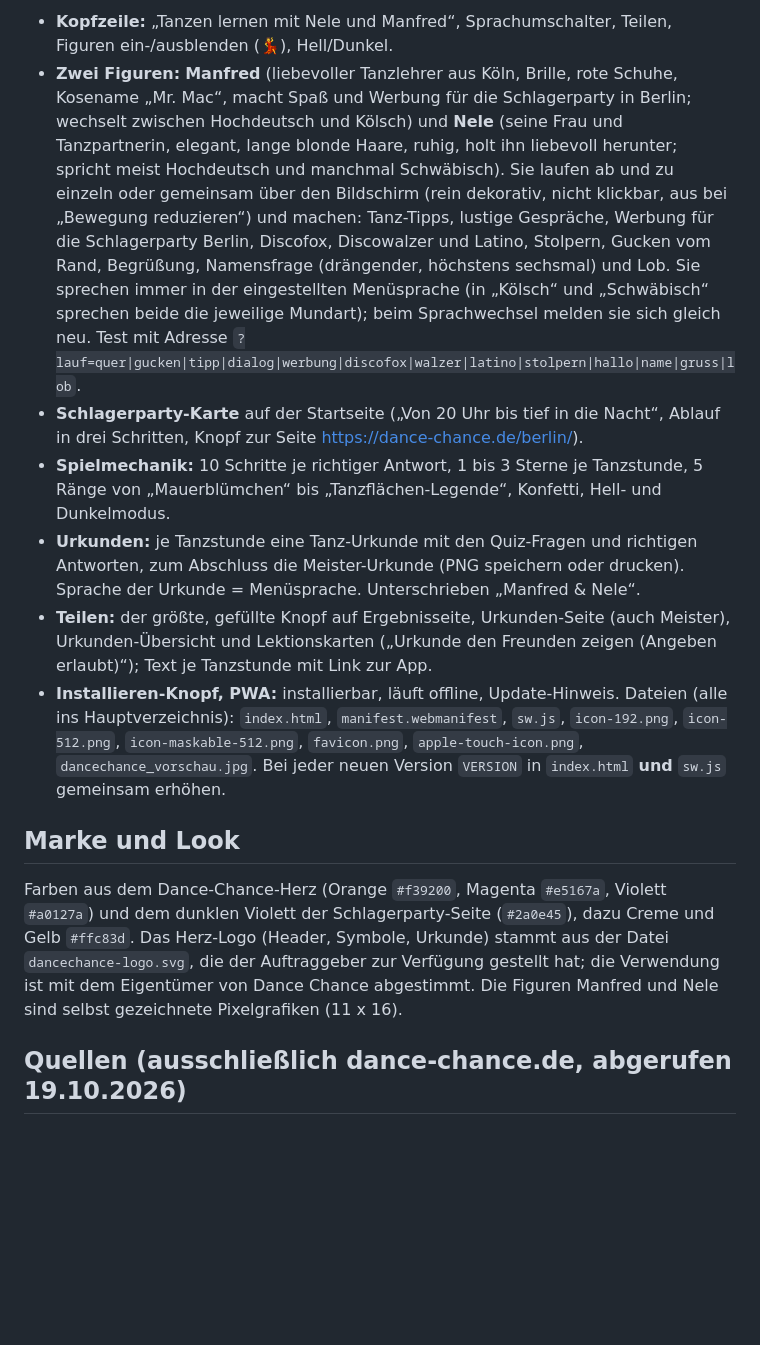
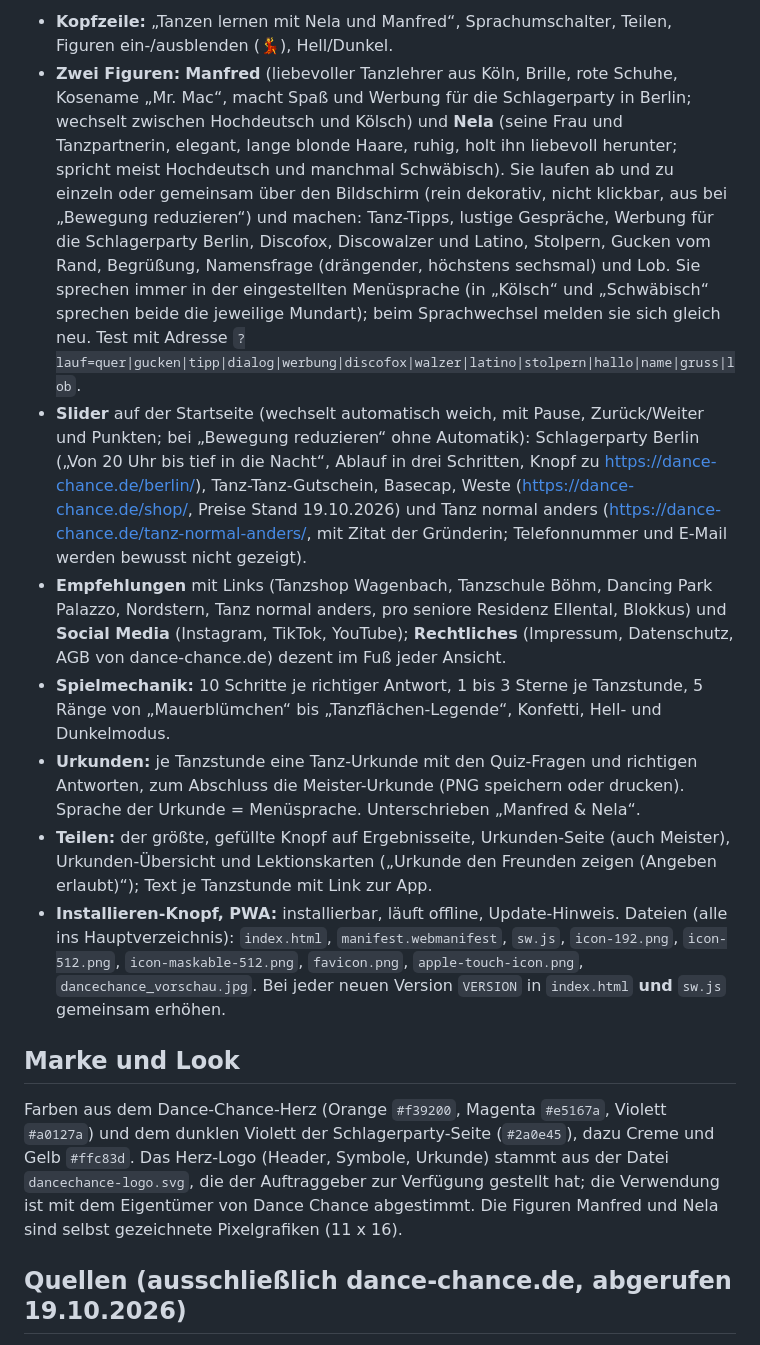
Before and after one commit to nosz/dancechance, a Markdown page: README.md, the part around one of its changes. Drawn GitHub-style; blank space fills up the shorter version.

```diff
--- a/README.md
+++ b/README.md
@@ -21,14 +22,15 @@ Quiz-Lernspiel mit 7 Tanzstunden rund um die Online-Tanzschule Dance Chance (htt
 
-- **Kopfzeile:** „Tanzen lernen mit Nele und Manfred“, Sprachumschalter, Teilen, Figuren ein-/ausblenden (💃), Hell/Dunkel.
-- **Zwei Figuren:** **Manfred** (liebevoller Tanzlehrer aus Köln, Brille, rote Schuhe, Kosename „Mr. Mac“, macht Spaß und Werbung für die Schlagerparty in Berlin; wechselt zwischen Hochdeutsch und Kölsch) und **Nele** (seine Frau und Tanzpartnerin, elegant, lange blonde Haare, ruhig, holt ihn liebevoll herunter; spricht meist Hochdeutsch und manchmal Schwäbisch). Sie laufen ab und zu einzeln oder gemeinsam über den Bildschirm (rein dekorativ, nicht klickbar, aus bei „Bewegung reduzieren“) und machen: Tanz-Tipps, lustige Gespräche, Werbung für die Schlagerparty Berlin, Discofox, Discowalzer und Latino, Stolpern, Gucken vom Rand, Begrüßung, Namensfrage (drängender, höchstens sechsmal) und Lob. Sie sprechen immer in der eingestellten Menüsprache (in „Kölsch“ und „Schwäbisch“ sprechen beide die jeweilige Mundart); beim Sprachwechsel melden sie sich gleich neu. Test mit Adresse `?lauf=quer|gucken|tipp|dialog|werbung|discofox|walzer|latino|stolpern|hallo|name|gruss|lob`.
-- **Schlagerparty-Karte** auf der Startseite („Von 20 Uhr bis tief in die Nacht“, Ablauf in drei Schritten, Knopf zur Seite https://dance-chance.de/berlin/).
+- **Kopfzeile:** „Tanzen lernen mit Nela und Manfred“, Sprachumschalter, Teilen, Figuren ein-/ausblenden (💃), Hell/Dunkel.
+- **Zwei Figuren:** **Manfred** (liebevoller Tanzlehrer aus Köln, Brille, rote Schuhe, Kosename „Mr. Mac“, macht Spaß und Werbung für die Schlagerparty in Berlin; wechselt zwischen Hochdeutsch und Kölsch) und **Nela** (seine Frau und Tanzpartnerin, elegant, lange blonde Haare, ruhig, holt ihn liebevoll herunter; spricht meist Hochdeutsch und manchmal Schwäbisch). Sie laufen ab und zu einzeln oder gemeinsam über den Bildschirm (rein dekorativ, nicht klickbar, aus bei „Bewegung reduzieren“) und machen: Tanz-Tipps, lustige Gespräche, Werbung für die Schlagerparty Berlin, Discofox, Discowalzer und Latino, Stolpern, Gucken vom Rand, Begrüßung, Namensfrage (drängender, höchstens sechsmal) und Lob. Sie sprechen immer in der eingestellten Menüsprache (in „Kölsch“ und „Schwäbisch“ sprechen beide die jeweilige Mundart); beim Sprachwechsel melden sie sich gleich neu. Test mit Adresse `?lauf=quer|gucken|tipp|dialog|werbung|discofox|walzer|latino|stolpern|hallo|name|gruss|lob`.
+- **Slider** auf der Startseite (wechselt automatisch weich, mit Pause, Zurück/Weiter und Punkten; bei „Bewegung reduzieren“ ohne Automatik): Schlagerparty Berlin („Von 20 Uhr bis tief in die Nacht“, Ablauf in drei Schritten, Knopf zu https://dance-chance.de/berlin/), Tanz-Tanz-Gutschein, Basecap, Weste (https://dance-chance.de/shop/, Preise Stand 19.10.2026) und Tanz normal anders (https://dance-chance.de/tanz-normal-anders/, mit Zitat der Gründerin; Telefonnummer und E-Mail werden bewusst nicht gezeigt).
+- **Empfehlungen** mit Links (Tanzshop Wagenbach, Tanzschule Böhm, Dancing Park Palazzo, Nordstern, Tanz normal anders, pro seniore Residenz Ellental, Blokkus) und **Social Media** (Instagram, TikTok, YouTube); **Rechtliches** (Impressum, Datenschutz, AGB von dance-chance.de) dezent im Fuß jeder Ansicht.
 - **Spielmechanik:** 10 Schritte je richtiger Antwort, 1 bis 3 Sterne je Tanzstunde, 5 Ränge von „Mauerblümchen“ bis „Tanzflächen-Legende“, Konfetti, Hell- und Dunkelmodus.
-- **Urkunden:** je Tanzstunde eine Tanz-Urkunde mit den Quiz-Fragen und richtigen Antworten, zum Abschluss die Meister-Urkunde (PNG speichern oder drucken). Sprache der Urkunde = Menüsprache. Unterschrieben „Manfred & Nele“.
+- **Urkunden:** je Tanzstunde eine Tanz-Urkunde mit den Quiz-Fragen und richtigen Antworten, zum Abschluss die Meister-Urkunde (PNG speichern oder drucken). Sprache der Urkunde = Menüsprache. Unterschrieben „Manfred & Nela“.
 - **Teilen:** der größte, gefüllte Knopf auf Ergebnisseite, Urkunden-Seite (auch Meister), Urkunden-Übersicht und Lektionskarten („Urkunde den Freunden zeigen (Angeben erlaubt)“); Text je Tanzstunde mit Link zur App.
 - **Installieren-Knopf, PWA:** installierbar, läuft offline, Update-Hinweis. Dateien (alle ins Hauptverzeichnis): `index.html`, `manifest.webmanifest`, `sw.js`, `icon-192.png`, `icon-512.png`, `icon-maskable-512.png`, `favicon.png`, `apple-touch-icon.png`, `dancechance_vorschau.jpg`. Bei jeder neuen Version `VERSION` in `index.html` **und** `sw.js` gemeinsam erhöhen.
 
 ## Marke und Look
-Farben aus dem Dance-Chance-Herz (Orange `#f39200`, Magenta `#e5167a`, Violett `#a0127a`) und dem dunklen Violett der Schlagerparty-Seite (`#2a0e45`), dazu Creme und Gelb `#ffc83d`. Das Herz-Logo (Header, Symbole, Urkunde) stammt aus der Datei `dancechance-logo.svg`, die der Auftraggeber zur Verfügung gestellt hat; die Verwendung ist mit dem Eigentümer von Dance Chance abgestimmt. Die Figuren Manfred und Nele sind selbst gezeichnete Pixelgrafiken (11 x 16).
+Farben aus dem Dance-Chance-Herz (Orange `#f39200`, Magenta `#e5167a`, Violett `#a0127a`) und dem dunklen Violett der Schlagerparty-Seite (`#2a0e45`), dazu Creme und Gelb `#ffc83d`. Das Herz-Logo (Header, Symbole, Urkunde) stammt aus der Datei `dancechance-logo.svg`, die der Auftraggeber zur Verfügung gestellt hat; die Verwendung ist mit dem Eigentümer von Dance Chance abgestimmt. Die Figuren Manfred und Nela sind selbst gezeichnete Pixelgrafiken (11 x 16).
 
 ## Quellen (ausschließlich dance-chance.de, abgerufen 19.10.2026)
 - Startseite: https://dance-chance.de/
```
Also changed, not shown: other parts of README.md (+8 -8 lines), dancechance_vorschau.jpg, 2 other files.
